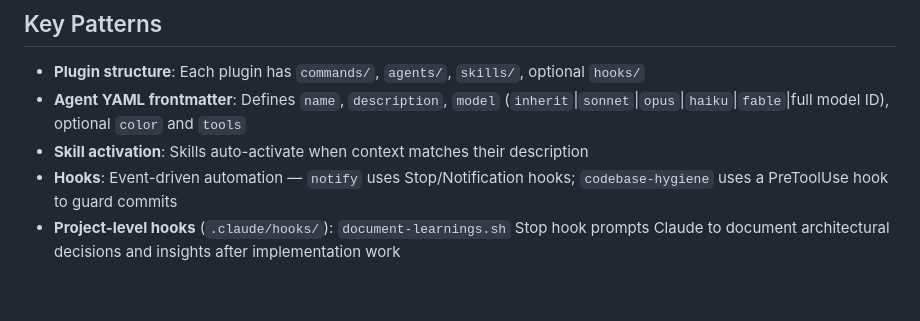
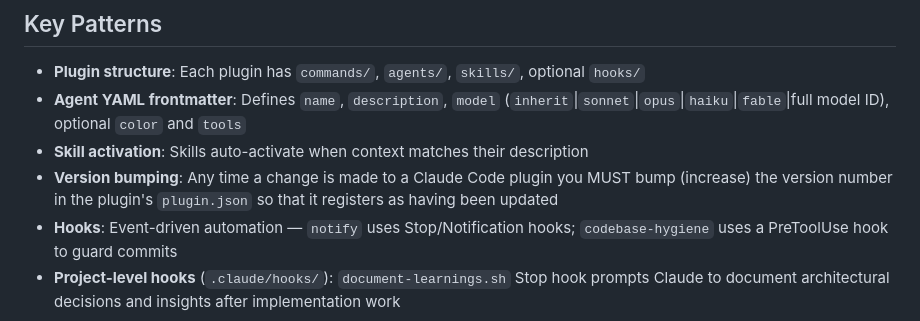
Before and after one commit to alejandroBallesterosC/personal_configs, a Markdown page: AGENTS.md, the part around the change. GitHub-like rendering; blank space fills up the shorter version.

Commit message:
Add plugin version-bump rule to AGENTS.md

```diff
--- a/AGENTS.md
+++ b/AGENTS.md
@@ -26,6 +26,7 @@ docs/CODEBASE.md   # Repo analysis
 - **Plugin structure**: Each plugin has `commands/`, `agents/`, `skills/`, optional `hooks/`
 - **Agent YAML frontmatter**: Defines `name`, `description`, `model` (`inherit`|`sonnet`|`opus`|`haiku`|`fable`|full model ID), optional `color` and `tools`
 - **Skill activation**: Skills auto-activate when context matches their description
+- **Version bumping**: Any time a change is made to a Claude Code plugin you MUST bump (increase) the version number in the plugin's `plugin.json` so that it registers as having been updated
 - **Hooks**: Event-driven automation — `notify` uses Stop/Notification hooks; `codebase-hygiene` uses a PreToolUse hook to guard commits
 - **Project-level hooks** (`.claude/hooks/`): `document-learnings.sh` Stop hook prompts Claude to document architectural decisions and insights after implementation work
 
```
